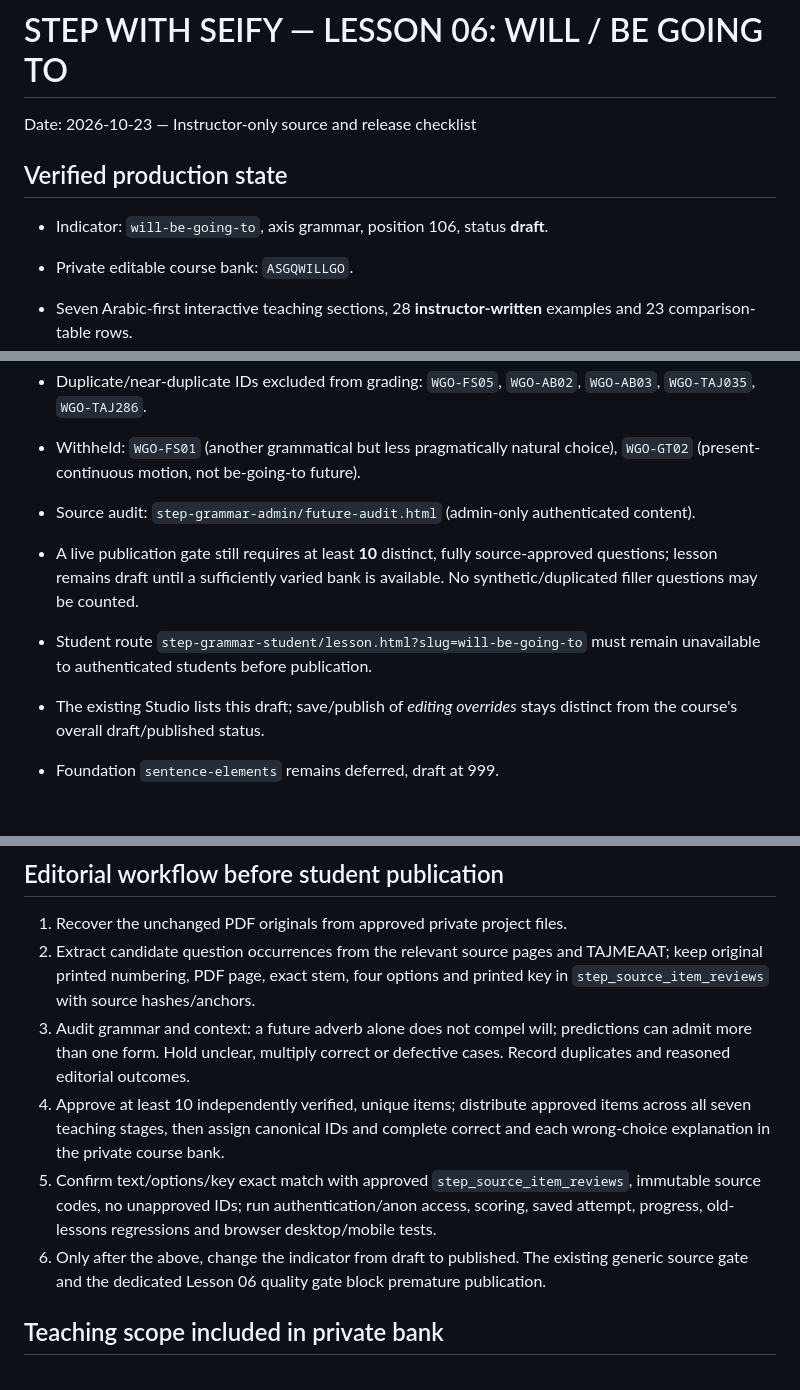
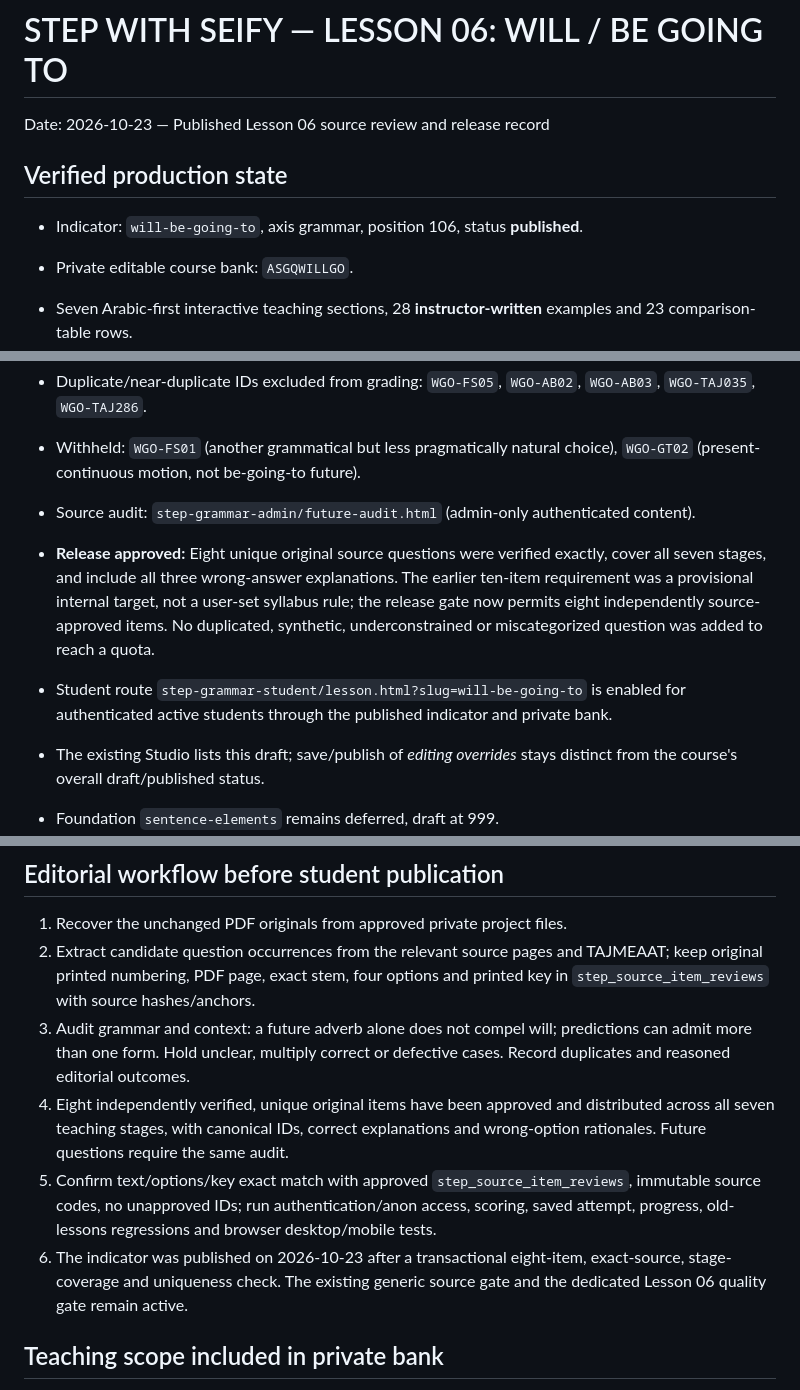
Before and after one commit to seifyadobe97-dotcom/foundation-english-book, a Markdown page: curriculum/WILL_BE_GOING_TO_LESSON06_DRAFT_GATE_20261023.md, 3 parts joined by grey strips. Rendered like a GitHub page; blank space fills up the shorter version.

Commit message:
docs(step): record source-verified eight-item Lesson 06 production release

```diff
--- a/curriculum/WILL_BE_GOING_TO_LESSON06_DRAFT_GATE_20261023.md
+++ b/curriculum/WILL_BE_GOING_TO_LESSON06_DRAFT_GATE_20261023.md
@@ -1,8 +1,8 @@
 # STEP WITH SEIFY — LESSON 06: WILL / BE GOING TO
-Date: 2026-10-23 — Instructor-only source and release checklist
+Date: 2026-10-23 — Published Lesson 06 source review and release record
 
 ## Verified production state
-- Indicator: `will-be-going-to`, axis grammar, position 106, status **draft**.
+- Indicator: `will-be-going-to`, axis grammar, position 106, status **published**.
 - Private editable course bank: `ASGQWILLGO`.
 - Seven Arabic-first interactive teaching sections, 28 **instructor-written** examples and 23 comparison-table rows.
 - Source-graded questions: **8 source-exact, approved independent items** across seven teaching stages; each has explanations for the correct and three incorrect options. Stored in service-role-only Supabase, not GitHub.
@@ -12,9 +12,9 @@ Date: 2026-10-23 — Instructor-only source and release checklist
 - Duplicate/near-duplicate IDs excluded from grading: `WGO-FS05`, `WGO-AB02`, `WGO-AB03`, `WGO-TAJ035`, `WGO-TAJ286`.
 - Withheld: `WGO-FS01` (another grammatical but less pragmatically natural choice), `WGO-GT02` (present-continuous motion, not be-going-to future).
 - Source audit: `step-grammar-admin/future-audit.html` (admin-only authenticated content).
-- A live publication gate still requires at least **10** distinct, fully source-approved questions; lesson remains draft until a sufficiently varied bank is available. No synthetic/duplicated filler questions may be counted.
+- **Release approved:** Eight unique original source questions were verified exactly, cover all seven stages, and include all three wrong-answer explanations. The earlier ten-item requirement was a provisional internal target, not a user-set syllabus rule; the release gate now permits eight independently source-approved items. No duplicated, synthetic, underconstrained or miscategorized question was added to reach a quota.
 
-- Student route `step-grammar-student/lesson.html?slug=will-be-going-to` must remain unavailable to authenticated students before publication.
+- Student route `step-grammar-student/lesson.html?slug=will-be-going-to` is enabled for authenticated active students through the published indicator and private bank.
 - The existing Studio lists this draft; save/publish of *editing overrides* stays distinct from the course's overall draft/published status.
 - Foundation `sentence-elements` remains deferred, draft at 999.
 
@@ -30,9 +30,9 @@ All three original PDFs became available as uploaded files later in this session
 1. Recover the unchanged PDF originals from approved private project files.
 2. Extract candidate question occurrences from the relevant source pages and TAJMEAAT; keep original printed numbering, PDF page, exact stem, four options and printed key in `step_source_item_reviews` with source hashes/anchors.
 3. Audit grammar and context: a future adverb alone does not compel will; predictions can admit more than one form. Hold unclear, multiply correct or defective cases. Record duplicates and reasoned editorial outcomes.
-4. Approve at least 10 independently verified, unique items; distribute approved items across all seven teaching stages, then assign canonical IDs and complete correct and each wrong-choice explanation in the private course bank.
+4. Eight independently verified, unique original items have been approved and distributed across all seven teaching stages, with canonical IDs, correct explanations and wrong-option rationales. Future questions require the same audit.
 5. Confirm text/options/key exact match with approved `step_source_item_reviews`, immutable source codes, no unapproved IDs; run authentication/anon access, scoring, saved attempt, progress, old-lessons regressions and browser desktop/mobile tests.
-6. Only after the above, change the indicator from draft to published. The existing generic source gate and the dedicated Lesson 06 quality gate block premature publication.
+6. The indicator was published on 2026-10-23 after a transactional eight-item, exact-source, stage-coverage and uniqueness check. The existing generic source gate and the dedicated Lesson 06 quality gate remain active.
 
 ## Teaching scope included in private bank
 1. Will structure, negative, questions and base-verb agreement.
```
Also changed, not shown: other parts of curriculum/WILL_BE_GOING_TO_LESSON06_DRAFT_GATE_20261023.md (+1 -1 lines).
